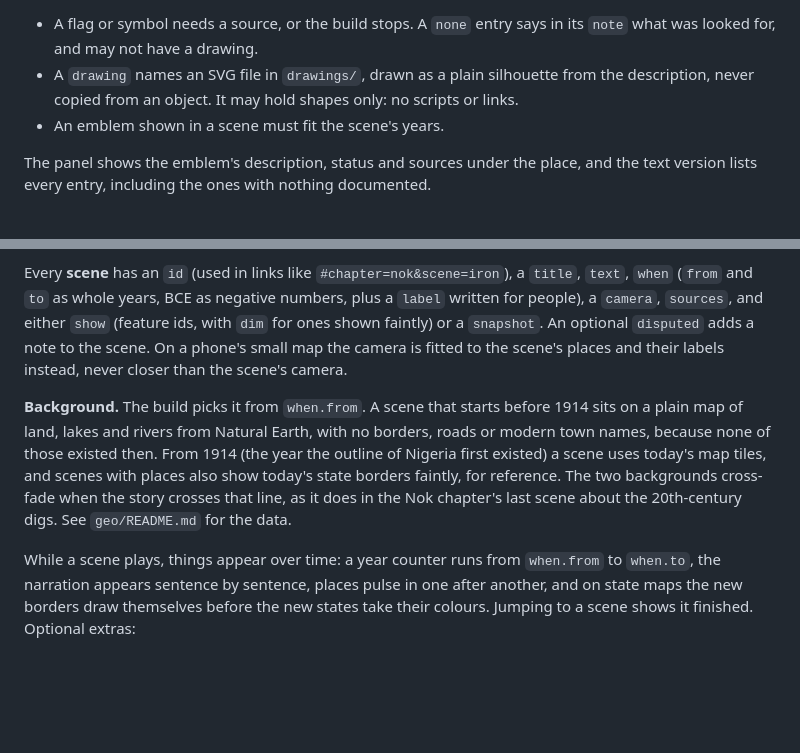
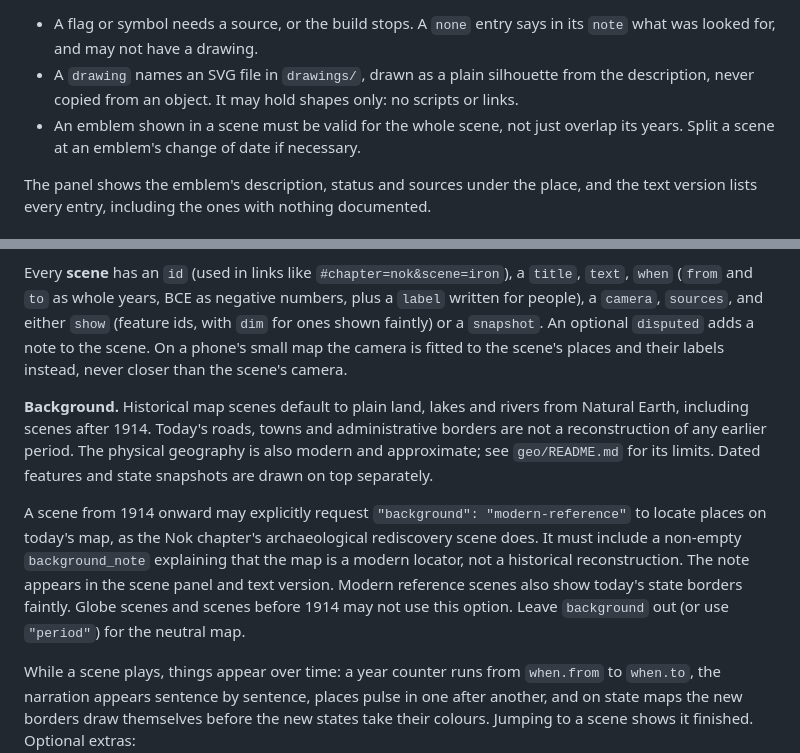
Before and after one commit to ksai4u-glitch/Taswira, a Markdown page: history/README.md, 2 parts joined by grey strips. GitHub-like rendering; blank space fills up the shorter version.

Commit message:
Fix historical map evidence and temporal validity: history/README.md

```diff
--- a/history/README.md
+++ b/history/README.md
@@ -74,7 +74,8 @@ Each has a `description`, a `status` and `disputed` like a feature, a `note`, op
   looked for, and may not have a drawing.
 - A `drawing` names an SVG file in `drawings/`, drawn as a plain silhouette from the description,
   never copied from an object. It may hold shapes only: no scripts or links.
-- An emblem shown in a scene must fit the scene's years.
+- An emblem shown in a scene must be valid for the whole scene, not just overlap its years.
+  Split a scene at an emblem's change of date if necessary.
 
 The panel shows the emblem's description, status and sources under the place, and the text version
 lists every entry, including the ones with nothing documented.
@@ -118,12 +119,17 @@ a `camera`, `sources`, and either `show` (feature ids, with `dim` for ones shown
 `snapshot`. An optional `disputed` adds a note to the scene. On a phone's small map the camera
 is fitted to the scene's places and their labels instead, never closer than the scene's camera.
 
-**Background.** The build picks it from `when.from`. A scene that starts before 1914 sits on a
-plain map of land, lakes and rivers from Natural Earth, with no borders, roads or modern town
-names, because none of those existed then. From 1914 (the year the outline of Nigeria first
-existed) a scene uses today's map tiles, and scenes with places also show today's state borders
-faintly, for reference. The two backgrounds cross-fade when the story crosses that line, as it does
-in the Nok chapter's last scene about the 20th-century digs. See `geo/README.md` for the data.
+**Background.** Historical map scenes default to plain land, lakes and rivers from Natural Earth,
+including scenes after 1914. Today's roads, towns and administrative borders are not a reconstruction
+of any earlier period. The physical geography is also modern and approximate; see `geo/README.md`
+for its limits. Dated features and state snapshots are drawn on top separately.
+
+A scene from 1914 onward may explicitly request `"background": "modern-reference"` to locate places
+on today's map, as the Nok chapter's archaeological rediscovery scene does. It must include a
+non-empty `background_note` explaining that the map is a modern locator, not a historical
+reconstruction. The note appears in the scene panel and text version. Modern reference scenes
+also show today's state borders faintly. Globe scenes and scenes before 1914 may not use this option.
+Leave `background` out (or use `"period"`) for the neutral map.
 
 While a scene plays, things appear over time: a year counter runs from `when.from` to `when.to`,
 the narration appears sentence by sentence, places pulse in one after another, and on state maps
```
